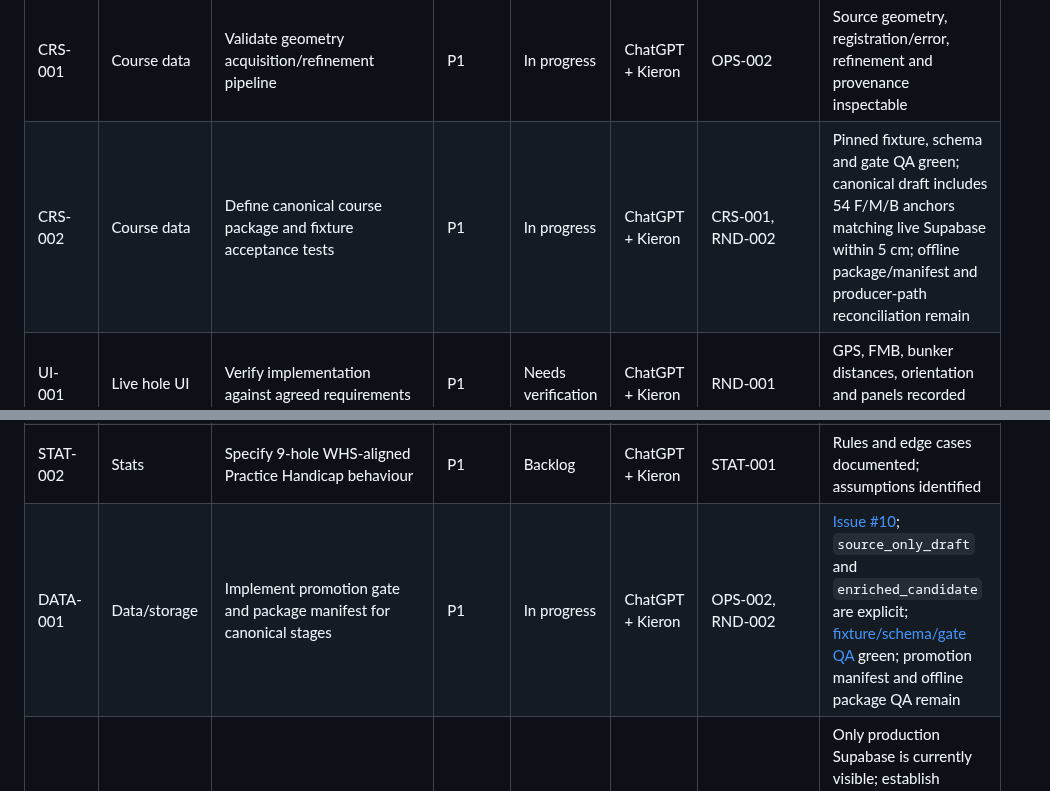
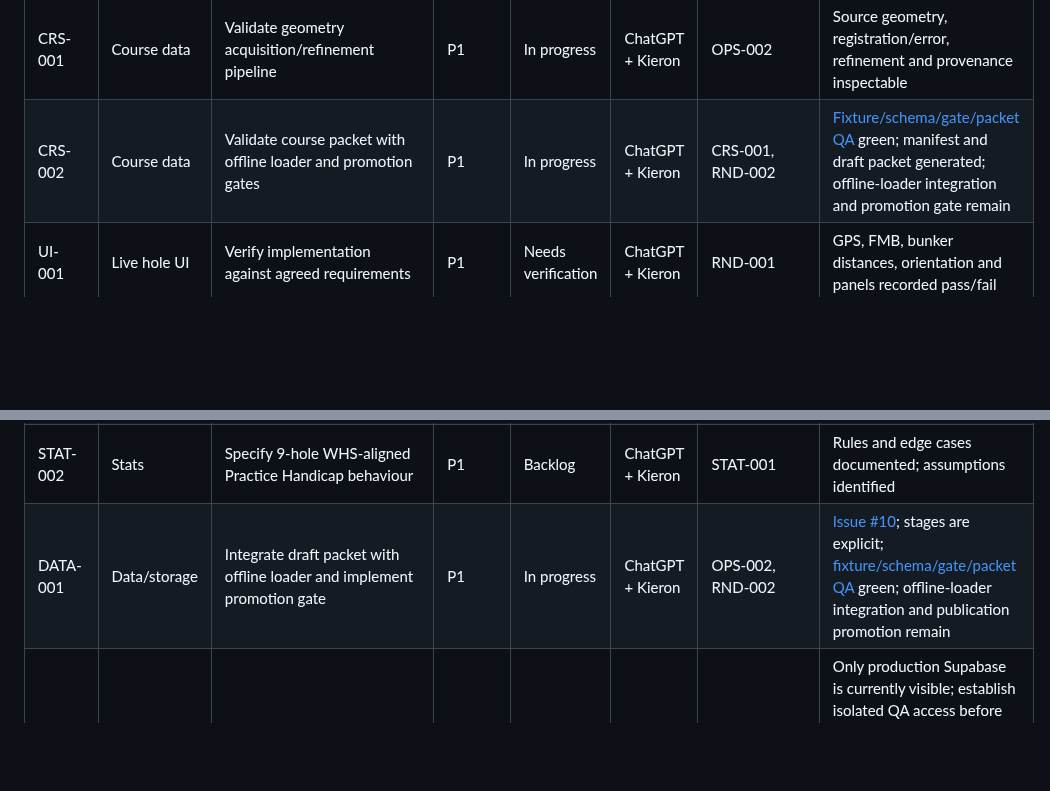
Before and after one commit to mccrystal111-design/uido-live-test, a Markdown page: docs/project/ACTION-REGISTER.md, 2 parts joined by grey strips. Rendered like a GitHub page; blank space fills up the shorter version.

Commit message:
docs: update course packet and data action priorities

```diff
--- a/docs/project/ACTION-REGISTER.md
+++ b/docs/project/ACTION-REGISTER.md
@@ -17,13 +17,13 @@ Statuses below are planning baselines unless linked evidence confirms completion
 | RND-002 | Renderer | Confirm canonical hole-by-hole geometry contract and reconcile builder output | P0 | In progress | ChatGPT + Kieron | RND-001 | Canonical output now uses direct GeoJSON routes, green F/M/B anchors and structured provenance; [six schema/gate tests green](https://github.com/mccrystal111-design/uido-live-test/actions/runs/37913598055); registration/association and pipeline-source gates remain |
 | RND-003 | Renderer | Continue AGNOSTIC45 from proven baseline | P1 | Blocked | ChatGPT | RND-001, RND-002 | Required par-4/5 base features render without UI overlays |
 | CRS-001 | Course data | Validate geometry acquisition/refinement pipeline | P1 | In progress | ChatGPT + Kieron | OPS-002 | Source geometry, registration/error, refinement and provenance inspectable |
-| CRS-002 | Course data | Define canonical course package and fixture acceptance tests | P1 | In progress | ChatGPT + Kieron | CRS-001, RND-002 | Pinned fixture, schema and gate QA green; canonical draft includes 54 F/M/B anchors matching live Supabase within 5 cm; offline package/manifest and producer-path reconciliation remain |
+| CRS-002 | Course data | Validate course packet with offline loader and promotion gates | P1 | In progress | ChatGPT + Kieron | CRS-001, RND-002 | [Fixture/schema/gate/packet QA](https://github.com/mccrystal111-design/uido-live-test/actions/runs/37914106427) green; manifest and draft packet generated; offline-loader integration and promotion gate remain |
 | UI-001 | Live hole UI | Verify implementation against agreed requirements | P1 | Needs verification | ChatGPT + Kieron | RND-001 | GPS, FMB, bunker distances, orientation and panels recorded pass/fail |
 | UI-002 | Live hole UI | Fix verified UI gaps | P1 | Backlog | ChatGPT | UI-001 | Each defect has reproduction steps and QA evidence |
 | SHOT-001 | Field test | Capture full shot-decision sequence and GPS at the ball | P1 | Ready for Kieron field test | ChatGPT + Kieron | HTTPS, phone location permission | [Standalone test page](../../overstone/shot-capture-gps-test.html); record category values, shot snapshots, score/putts, export JSON, compare GPS with Garmin and inspect plotted Overstone points |
 | STAT-001 | Stats | Define information architecture and data contracts | P1 | Backlog | ChatGPT + Kieron | OPS-002 | Six agreed sections and handicap handling documented |
 | STAT-002 | Stats | Specify 9-hole WHS-aligned Practice Handicap behaviour | P1 | Backlog | ChatGPT + Kieron | STAT-001 | Rules and edge cases documented; assumptions identified |
-| DATA-001 | Data/storage | Implement promotion gate and package manifest for canonical stages | P1 | In progress | ChatGPT + Kieron | OPS-002, RND-002 | [Issue #10](https://github.com/mccrystal111-design/uido-live-test/issues/10); `source_only_draft` and `enriched_candidate` are explicit; [fixture/schema/gate QA](https://github.com/mccrystal111-design/uido-live-test/actions/runs/37913598055) green; promotion manifest and offline package QA remain |
+| DATA-001 | Data/storage | Integrate draft packet with offline loader and implement promotion gate | P1 | In progress | ChatGPT + Kieron | OPS-002, RND-002 | [Issue #10](https://github.com/mccrystal111-design/uido-live-test/issues/10); stages are explicit; [fixture/schema/gate/packet QA](https://github.com/mccrystal111-design/uido-live-test/actions/runs/37914106427) green; offline-loader integration and publication promotion remain |
 | ARCH-001 | Architecture | Define real-golfer trigger inventory and QA isolation | P0 | In progress | ChatGPT | OPS-002 | Only production Supabase is currently visible; establish isolated QA access before any synthetic round/shot writes; every trigger needs actor/event, conditions, permissions and idempotency |
 | CORE-001 | Core data | Validate Auth/profile/round/hole/shot persistence in isolated QA | P0 | Blocked | ChatGPT + Kieron | ARCH-001, CRS-002 | [Issue #9](https://github.com/mccrystal111-design/uido-live-test/issues/9); requires isolated QA environment and published course fixture; production remains untouched |
 | QA-001 | QA | Establish evidence-based release checklist | P1 | Backlog | ChatGPT + Kieron | OPS-002 | Code, workflow, visual, mobile and product behaviour checks separated |
```
